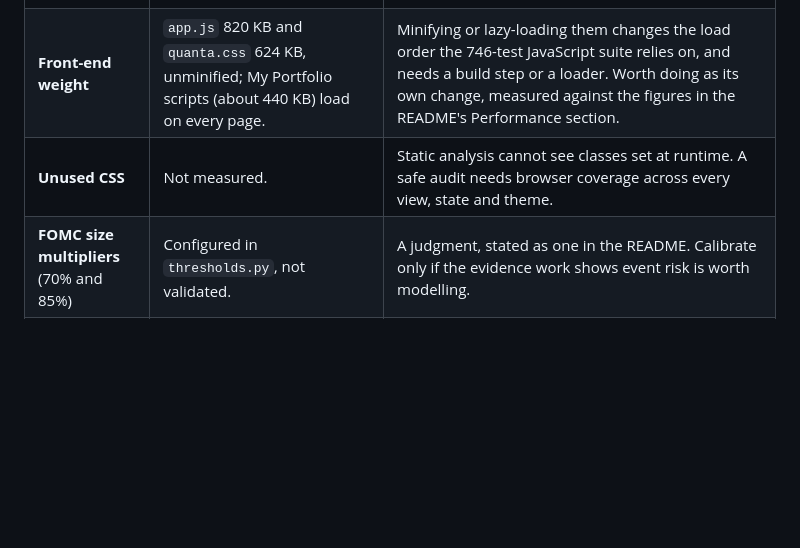
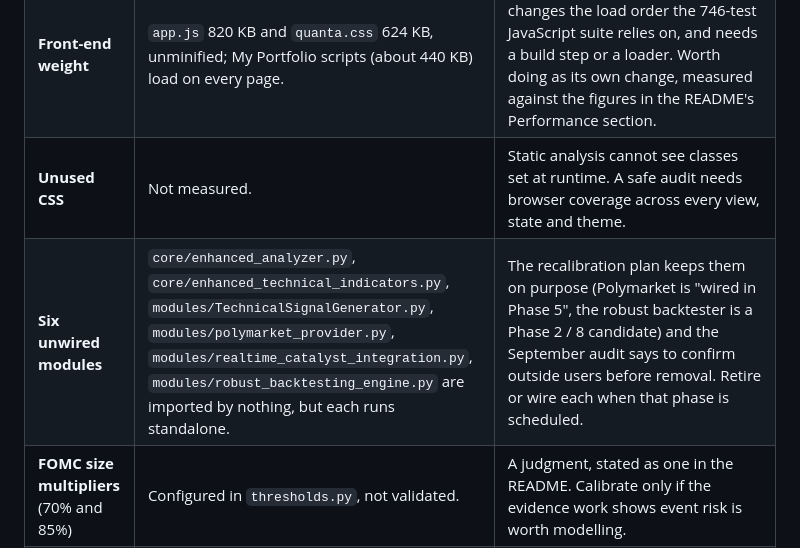
Before and after one commit to AtreshSoma/quanta-equity-research, a Markdown page: docs/OPEN_ITEMS.md, the part around the change. Rendered like a GitHub page; blank space fills up the shorter version.

```diff
--- a/docs/OPEN_ITEMS.md
+++ b/docs/OPEN_ITEMS.md
@@ -23,6 +23,7 @@ maintenance pass.
 | **2027 NSE holidays** | 2026 is complete. 2027 has only the fixed-date holidays and Good Friday. | NSE publishes the 2027 circular in December 2026. Add the dates to `NSE_HOLIDAYS` in `core/engine/market_calendar.py`. |
 | **Front-end weight** | `app.js` 820 KB and `quanta.css` 624 KB, unminified; My Portfolio scripts (about 440 KB) load on every page. | Minifying or lazy-loading them changes the load order the 746-test JavaScript suite relies on, and needs a build step or a loader. Worth doing as its own change, measured against the figures in the README's Performance section. |
 | **Unused CSS** | Not measured. | Static analysis cannot see classes set at runtime. A safe audit needs browser coverage across every view, state and theme. |
+| **Six unwired modules** | `core/enhanced_analyzer.py`, `core/enhanced_technical_indicators.py`, `modules/TechnicalSignalGenerator.py`, `modules/polymarket_provider.py`, `modules/realtime_catalyst_integration.py`, `modules/robust_backtesting_engine.py` are imported by nothing, but each runs standalone. | The recalibration plan keeps them on purpose (Polymarket is "wired in Phase 5", the robust backtester is a Phase 2 / 8 candidate) and the September audit says to confirm outside users before removal. Retire or wire each when that phase is scheduled. |
 | **FOMC size multipliers** (70% and 85%) | Configured in `thresholds.py`, not validated. | A judgment, stated as one in the README. Calibrate only if the evidence work shows event risk is worth modelling. |
 | **Em dashes in engine output** | 209 string literals remain, in CLI reports, log lines and the MCP server. None reaches the web app: seven analyses (US, ETF, ADR, India) were probed and returned none. | Editing `core/engine/` or the three engine files starts a new code-fingerprint period, and some strings are provider keys that must not change (`Software—Infrastructure`). Fix with the next engine change. |
 | **Two load-sensitive e2e tests** | `guide.spec.ts` GUIDE-006 and REEL-001 failed once during a 500-test run on a busy machine and pass alone (12 of 12). | Timing under CPU load, not a defect. Tighten their waits if they fail in CI. |
```
Also changed, not shown: README.md (+4 -3 lines), 1 other file.
